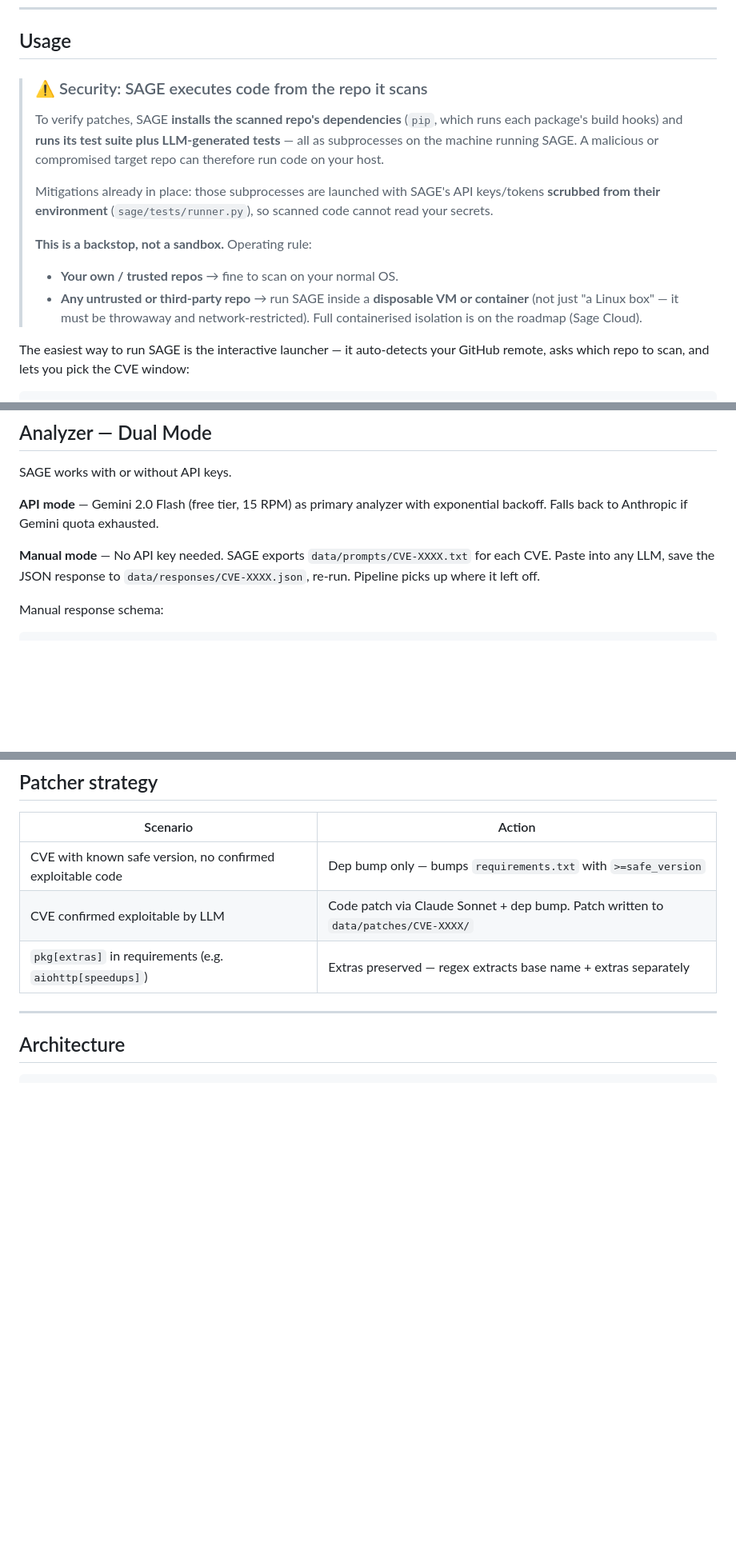
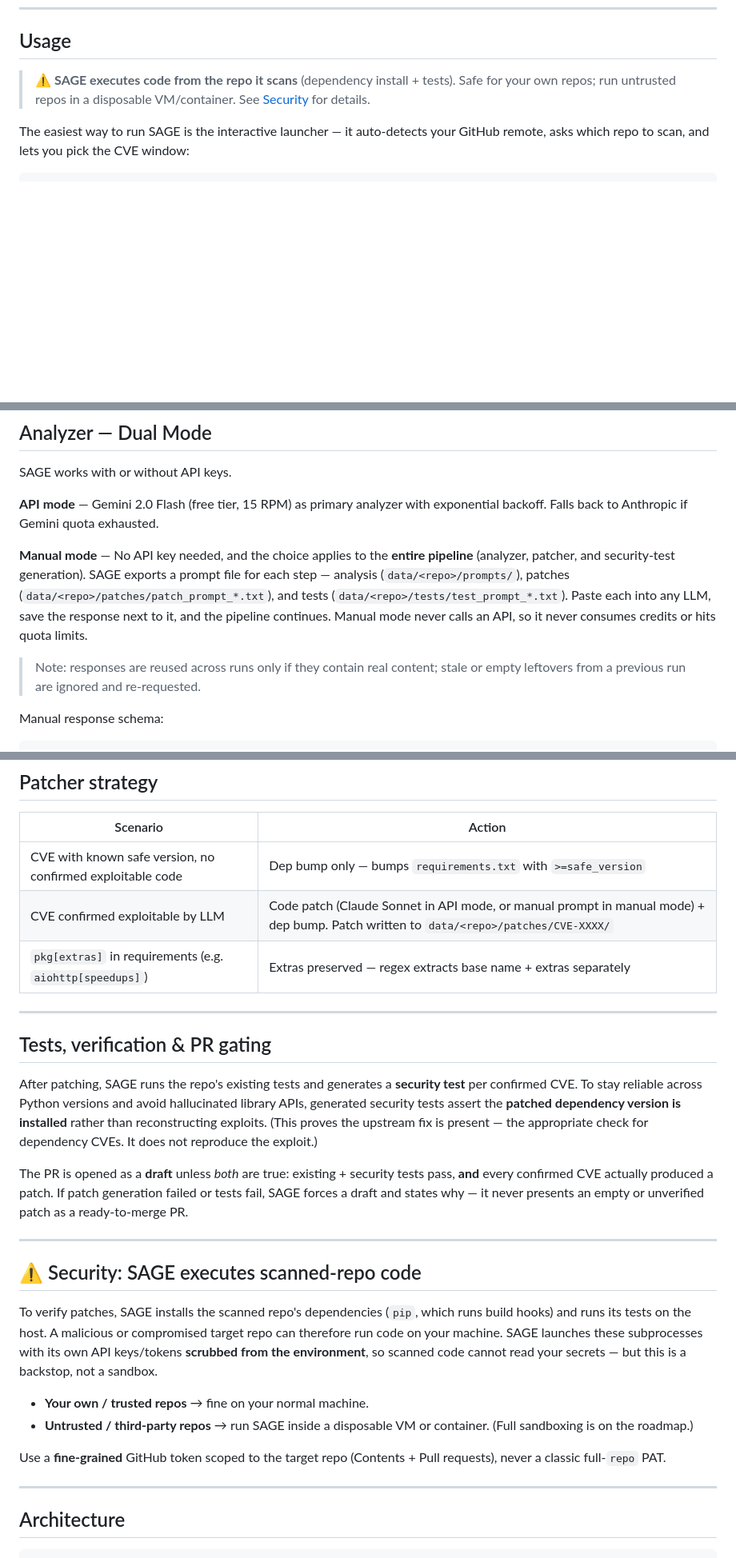
Before and after one commit to anubhavmohandas/SAGE, a Markdown page: README.md, 3 parts joined by grey strips. Shown at 80% size. GitHub-like rendering; blank space fills up the shorter version.

Commit message:
feat+fix+docs: pipeline-wide manual mode, version-assertion tests, PR draft gating, verifier fix, README update

````diff
--- a/README.md
+++ b/README.md
@@ -105,15 +105,7 @@ GITHUB_REPO=       # owner/repo
 
 ## Usage
 
-> ### ⚠️ Security: SAGE executes code from the repo it scans
->
-> To verify patches, SAGE **installs the scanned repo's dependencies** (`pip`, which runs each package's build hooks) and **runs its test suite plus LLM-generated tests** — all as subprocesses on the machine running SAGE. A malicious or compromised target repo can therefore run code on your host.
->
-> Mitigations already in place: those subprocesses are launched with SAGE's API keys/tokens **scrubbed from their environment** (`sage/tests/runner.py`), so scanned code cannot read your secrets.
->
-> **This is a backstop, not a sandbox.** Operating rule:
-> - **Your own / trusted repos** → fine to scan on your normal OS.
-> - **Any untrusted or third-party repo** → run SAGE inside a **disposable VM or container** (not just "a Linux box" — it must be throwaway and network-restricted). Full containerised isolation is on the roadmap (Sage Cloud).
+> ⚠️ **SAGE executes code from the repo it scans** (dependency install + tests). Safe for your own repos; run untrusted repos in a disposable VM/container. See [Security](#️-security-sage-executes-scanned-repo-code) for details.
 
 The easiest way to run SAGE is the interactive launcher — it auto-detects your GitHub remote, asks which repo to scan, and lets you pick the CVE window:
 
@@ -152,7 +144,9 @@ SAGE works with or without API keys.
 
 **API mode** — Gemini 2.0 Flash (free tier, 15 RPM) as primary analyzer with exponential backoff. Falls back to Anthropic if Gemini quota exhausted.
 
-**Manual mode** — No API key needed. SAGE exports `data/prompts/CVE-XXXX.txt` for each CVE. Paste into any LLM, save the JSON response to `data/responses/CVE-XXXX.json`, re-run. Pipeline picks up where it left off.
+**Manual mode** — No API key needed, and the choice applies to the **entire pipeline** (analyzer, patcher, and security-test generation). SAGE exports a prompt file for each step — analysis (`data/<repo>/prompts/`), patches (`data/<repo>/patches/patch_prompt_*.txt`), and tests (`data/<repo>/tests/test_prompt_*.txt`). Paste each into any LLM, save the response next to it, and the pipeline continues. Manual mode never calls an API, so it never consumes credits or hits quota limits.
+
+> Note: responses are reused across runs only if they contain real content; stale or empty leftovers from a previous run are ignored and re-requested.
 
 Manual response schema:
 ```json
@@ -184,8 +178,27 @@ Manual response schema:
 | Scenario | Action |
 |---|---|
 | CVE with known safe version, no confirmed exploitable code | Dep bump only — bumps `requirements.txt` with `>=safe_version` |
-| CVE confirmed exploitable by LLM | Code patch via Claude Sonnet + dep bump. Patch written to `data/patches/CVE-XXXX/` |
+| CVE confirmed exploitable by LLM | Code patch (Claude Sonnet in API mode, or manual prompt in manual mode) + dep bump. Patch written to `data/<repo>/patches/CVE-XXXX/` |
 | `pkg[extras]` in requirements (e.g. `aiohttp[speedups]`) | Extras preserved — regex extracts base name + extras separately |
+
+---
+
+## Tests, verification & PR gating
+
+After patching, SAGE runs the repo's existing tests and generates a **security test** per confirmed CVE. To stay reliable across Python versions and avoid hallucinated library APIs, generated security tests assert the **patched dependency version is installed** rather than reconstructing exploits. (This proves the upstream fix is present — the appropriate check for dependency CVEs. It does not reproduce the exploit.)
+
+The PR is opened as a **draft** unless *both* are true: existing + security tests pass, **and** every confirmed CVE actually produced a patch. If patch generation failed or tests fail, SAGE forces a draft and states why — it never presents an empty or unverified patch as a ready-to-merge PR.
+
+---
+
+## ⚠️ Security: SAGE executes scanned-repo code
+
+To verify patches, SAGE installs the scanned repo's dependencies (`pip`, which runs build hooks) and runs its tests on the host. A malicious or compromised target repo can therefore run code on your machine. SAGE launches these subprocesses with its own API keys/tokens **scrubbed from the environment**, so scanned code cannot read your secrets — but this is a backstop, not a sandbox.
+
+- **Your own / trusted repos** → fine on your normal machine.
+- **Untrusted / third-party repos** → run SAGE inside a disposable VM or container. (Full sandboxing is on the roadmap.)
+
+Use a **fine-grained** GitHub token scoped to the target repo (Contents + Pull requests), never a classic full-`repo` PAT.
 
 ---
 
````
